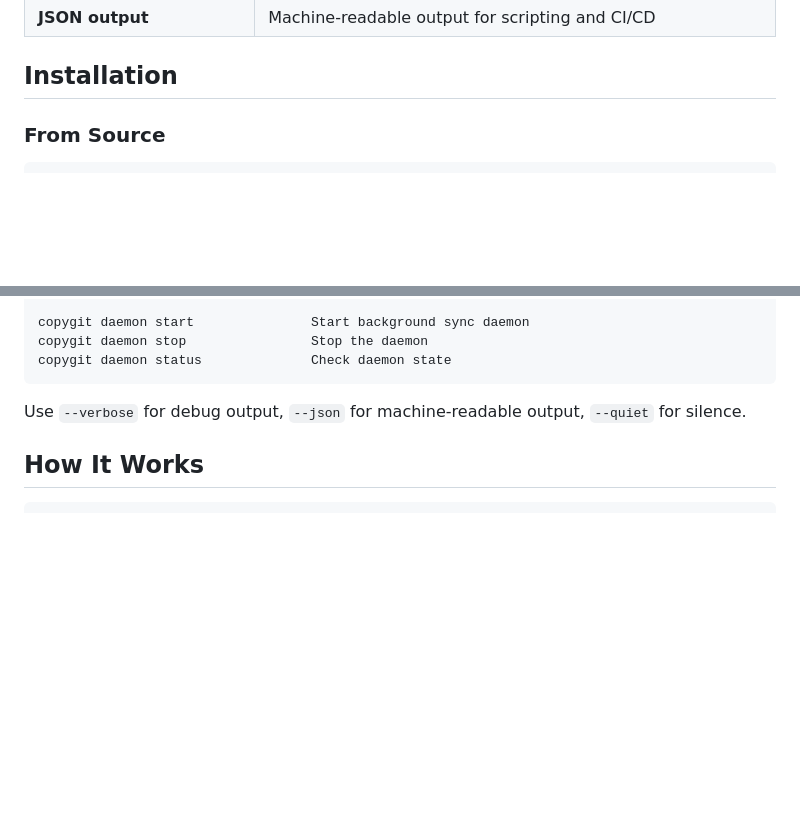
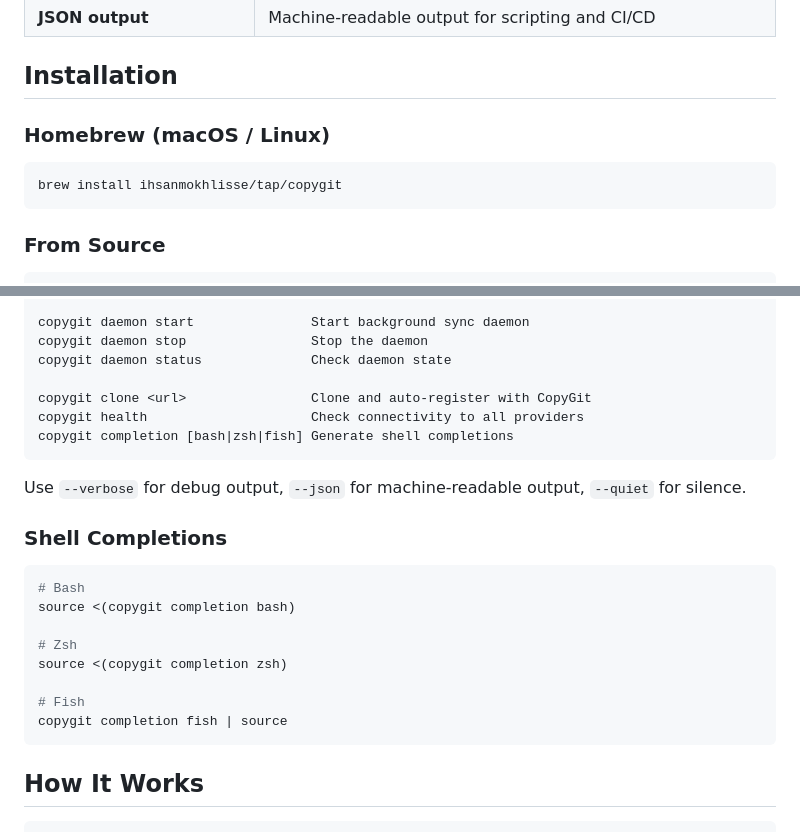
Before and after one commit to ihsanmokhlisse/copygit, a Markdown page: README.md, 2 parts joined by grey strips. Rendered like a GitHub page; blank space fills up the shorter version.

Commit message:
Update README with new commands, Homebrew install, and shell completions

````diff
--- a/README.md
+++ b/README.md
@@ -35,6 +35,12 @@ CopyGit keeps your Git repositories in sync across multiple hosting providers. P
 | **JSON output** | Machine-readable output for scripting and CI/CD |
 
 ## Installation
+
+### Homebrew (macOS / Linux)
+
+```bash
+brew install ihsanmokhlisse/tap/copygit
+```
 
 ### From Source
 
@@ -101,9 +107,26 @@ copygit hooks status               Check hook state
 copygit daemon start               Start background sync daemon
 copygit daemon stop                Stop the daemon
 copygit daemon status              Check daemon state
+
+copygit clone <url>                Clone and auto-register with CopyGit
+copygit health                     Check connectivity to all providers
+copygit completion [bash|zsh|fish] Generate shell completions
 ```
 
 Use `--verbose` for debug output, `--json` for machine-readable output, `--quiet` for silence.
+
+### Shell Completions
+
+```bash
+# Bash
+source <(copygit completion bash)
+
+# Zsh
+source <(copygit completion zsh)
+
+# Fish
+copygit completion fish | source
+```
 
 ## How It Works
 
````
